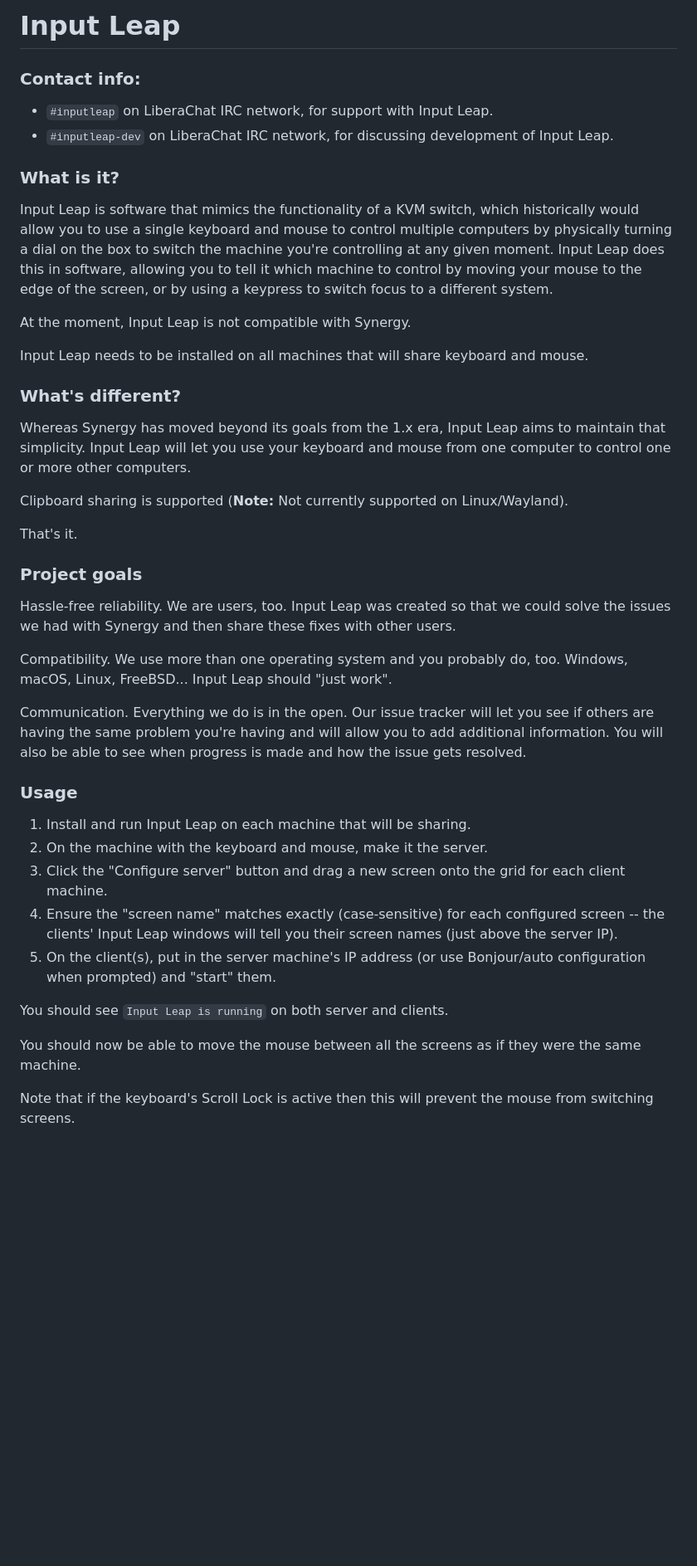
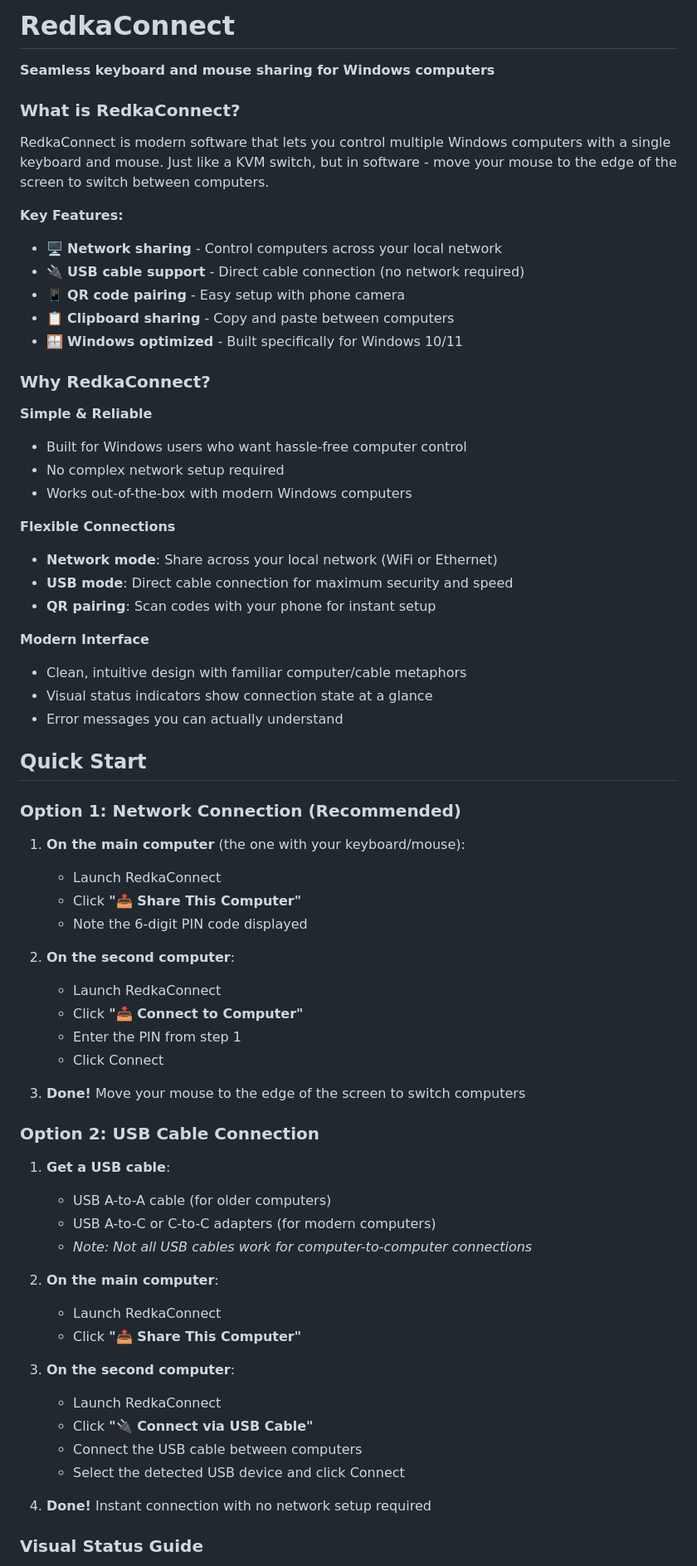
Before and after one commit to Ehabsen/RedkaConnect, a Markdown page: README.md, the part around one of its changes. Shown at 83% size. GitHub-like rendering; blank space fills up the shorter version.

Commit message:
Update README for RedkaConnect - Windows-focused with USB support

```diff
--- a/README.md
+++ b/README.md
@@ -1,67 +1,72 @@
-# Input Leap
+# RedkaConnect
 
 <!-- add badges: flatpak, snap, GitHub Actions -->
 
-### Contact info:
+**Seamless keyboard and mouse sharing for Windows computers**
 
-- `#inputleap` on LiberaChat IRC network, for support with Input Leap.
-- `#inputleap-dev` on LiberaChat IRC network, for discussing development of Input Leap.
+### What is RedkaConnect?
 
-### What is it?
+RedkaConnect is modern software that lets you control multiple Windows computers with a single keyboard and mouse. Just like a KVM switch, but in software - move your mouse to the edge of the screen to switch between computers.
 
-Input Leap is software that mimics the functionality of a KVM switch, which
-historically would allow you to use a single keyboard and mouse to control
-multiple computers by physically turning a dial on the box to switch the machine
-you're controlling at any given moment. Input Leap does this in software, allowing
-you to tell it which machine to control by moving your mouse to the edge of the
-screen, or by using a keypress to switch focus to a different system.
+**Key Features:**
+- 🖥️ **Network sharing** - Control computers across your local network
+- 🔌 **USB cable support** - Direct cable connection (no network required)
+- 📱 **QR code pairing** - Easy setup with phone camera
+- 📋 **Clipboard sharing** - Copy and paste between computers
+- 🪟 **Windows optimized** - Built specifically for Windows 10/11
 
-At the moment, Input Leap is not compatible with Synergy.
+### Why RedkaConnect?
 
-Input Leap needs to be installed on all machines that will share keyboard and
-mouse.
+**Simple & Reliable**
+- Built for Windows users who want hassle-free computer control
+- No complex network setup required
+- Works out-of-the-box with modern Windows computers
 
-### What's different?
+**Flexible Connections**
+- **Network mode**: Share across your local network (WiFi or Ethernet)
+- **USB mode**: Direct cable connection for maximum security and speed
+- **QR pairing**: Scan codes with your phone for instant setup
 
-Whereas Synergy has moved beyond its goals from the 1.x era, Input Leap aims to
-maintain that simplicity. Input Leap will let you use your keyboard and mouse
-from one computer to control one or more other computers.
+**Modern Interface**
+- Clean, intuitive design with familiar computer/cable metaphors
+- Visual status indicators show connection state at a glance
+- Error messages you can actually understand
 
-Clipboard sharing is supported (**Note:** Not currently supported on Linux/Wayland).
+## Quick Start
 
-That's it.
+### Option 1: Network Connection (Recommended)
 
-### Project goals
+1. **On the main computer** (the one with your keyboard/mouse):
+   - Launch RedkaConnect
+   - Click **"📤 Share This Computer"**
+   - Note the 6-digit PIN code displayed
 
-Hassle-free reliability. We are users, too. Input Leap was created so that we could
-solve the issues we had with Synergy and then share these fixes with other
-users.
+2. **On the second computer**:
+   - Launch RedkaConnect
+   - Click **"📥 Connect to Computer"**
+   - Enter the PIN from step 1
+   - Click Connect
 
-Compatibility. We use more than one operating system and you probably do, too.
-Windows, macOS, Linux, FreeBSD... Input Leap should "just work".
+3. **Done!** Move your mouse to the edge of the screen to switch computers
 
-Communication. Everything we do is in the open. Our issue tracker will let you
-see if others are having the same problem you're having and will allow you to
-add additional information. You will also be able to see when progress is made
-and how the issue gets resolved.
+### Option 2: USB Cable Connection
 
-### Usage
+1. **Get a USB cable**:
+   - USB A-to-A cable (for older computers)
+   - USB A-to-C or C-to-C adapters (for modern computers)
+   - *Note: Not all USB cables work for computer-to-computer connections*
 
-1. Install and run Input Leap on each machine that will be sharing.
-2. On the machine with the keyboard and mouse, make it the server.
-3. Click the "Configure server" button and drag a new screen onto the grid for
-    each client machine.
-4. Ensure the "screen name" matches exactly (case-sensitive) for each configured
-    screen -- the clients' Input Leap windows will tell you their screen names
-    (just above the server IP).
-5. On the client(s), put in the server machine's IP address (or use Bonjour/auto
-    configuration when prompted) and "start" them.
+2. **On the main computer**:
+   - Launch RedkaConnect
+   - Click **"📤 Share This Computer"**
 
-You should see `Input Leap is running` on both server and clients.
+3. **On the second computer**:
+   - Launch RedkaConnect
+   - Click **"🔌 Connect via USB Cable"**
+   - Connect the USB cable between computers
+   - Select the detected USB device and click Connect
 
-You should now be able to move the mouse between all the screens as if they were
-the same machine.
+4. **Done!** Instant connection with no network setup required
 
-Note that if the keyboard's Scroll Lock is active then this will prevent the
-mouse from switching screens.
+### Visual Status Guide
 
```
Also changed, not shown: other parts of README.md (+60 -65 lines).
